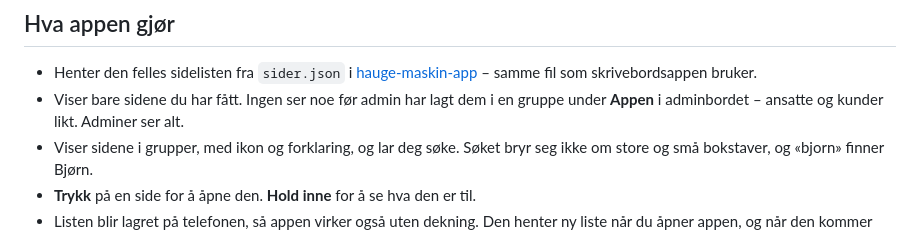
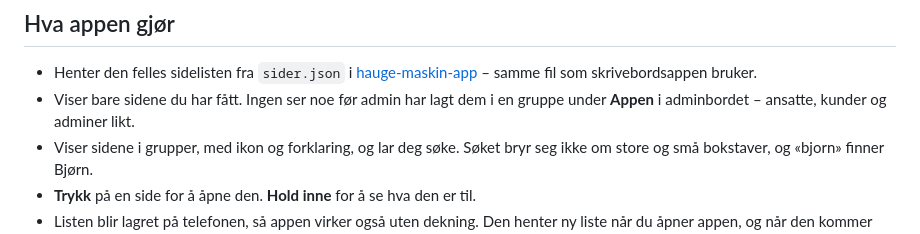
Before and after one commit to thomashauge03/hauge-maskin-mobil, a Markdown page: README.md, the part around the change. Rendered like a GitHub page.

Commit message:
README: adminer følger gruppene, som alle andre
Migrasjon 0018 i adminbordet tar bort at adminer ser alt. Appen trenger
ingen endring: den gjør det navet sier.

Co-Authored-By: Claude Opus 5.5 <noreply@anthropic.com>

```diff
--- a/README.md
+++ b/README.md
@@ -54,8 +54,7 @@ Samme adresse fungerer også på Android om du ikke vil installere APK-en.
   [hauge-maskin-app](https://github.com/thomashauge03/hauge-maskin-app) – samme
   fil som skrivebordsappen bruker.
 - Viser bare sidene du har fått. Ingen ser noe før admin har lagt dem i en
-  gruppe under **Appen** i adminbordet – ansatte og kunder likt. Adminer ser
-  alt.
+  gruppe under **Appen** i adminbordet – ansatte, kunder og adminer likt.
 - Viser sidene i grupper, med ikon og forklaring, og lar deg søke. Søket bryr
   seg ikke om store og små bokstaver, og «bjorn» finner Bjørn.
 - **Trykk** på en side for å åpne den. **Hold inne** for å se hva den er til.
```
Also changed, not shown: 1 other file.
